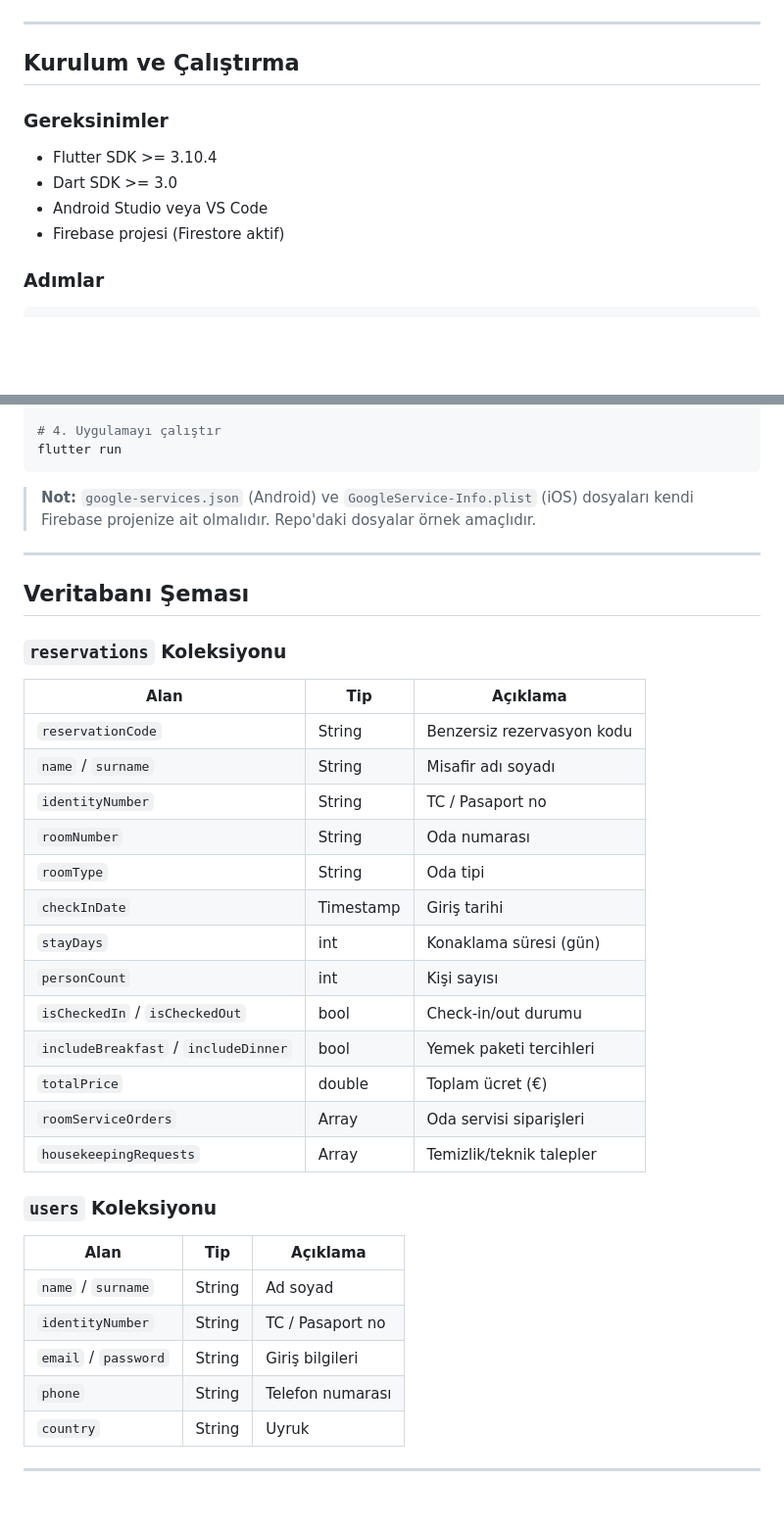
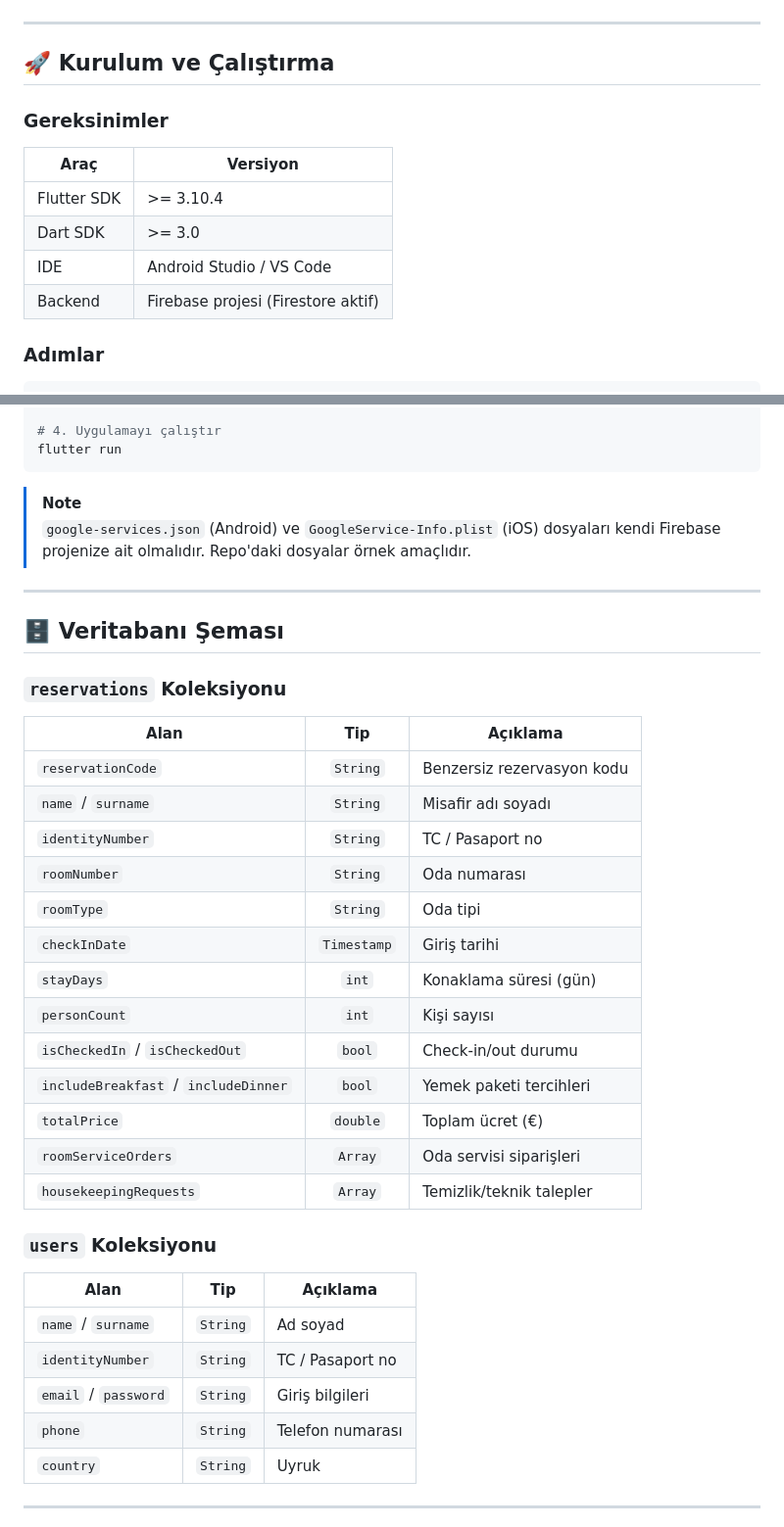
Before and after one commit to DogukanBahsi/Check-In-App, a Markdown page: README.md, 2 parts joined by grey strips. Shown at 98% size. Rendered like a GitHub page; blank space fills up the shorter version.

Commit message:
README gorunumu iyilestirildi - badge, emoji ve daha iyi formatlama eklendi
Co-Authored-By: Claude Sonnet 4.6 <noreply@anthropic.com>

````diff
--- a/README.md
+++ b/README.md
@@ -127,14 +149,16 @@ lib/
 
 ---
 
-## Kurulum ve Çalıştırma
+## 🚀 Kurulum ve Çalıştırma
 
 ### Gereksinimler
 
-- Flutter SDK >= 3.10.4
-- Dart SDK >= 3.0
-- Android Studio veya VS Code
-- Firebase projesi (Firestore aktif)
+| Araç | Versiyon |
+|---|---|
+| Flutter SDK | >= 3.10.4 |
+| Dart SDK | >= 3.0 |
+| IDE | Android Studio / VS Code |
+| Backend | Firebase projesi (Firestore aktif) |
 
 ### Adımlar
 
@@ -153,39 +177,40 @@ flutter pub get
 flutter run
 ```
 
-> **Not:** `google-services.json` (Android) ve `GoogleService-Info.plist` (iOS) dosyaları kendi Firebase projenize ait olmalıdır. Repo'daki dosyalar örnek amaçlıdır.
+> [!NOTE]
+> `google-services.json` (Android) ve `GoogleService-Info.plist` (iOS) dosyaları kendi Firebase projenize ait olmalıdır. Repo'daki dosyalar örnek amaçlıdır.
 
 ---
 
-## Veritabanı Şeması
+## 🗄️ Veritabanı Şeması
 
 ### `reservations` Koleksiyonu
 
 | Alan | Tip | Açıklama |
-|---|---|---|
-| `reservationCode` | String | Benzersiz rezervasyon kodu |
-| `name` / `surname` | String | Misafir adı soyadı |
-| `identityNumber` | String | TC / Pasaport no |
-| `roomNumber` | String | Oda numarası |
-| `roomType` | String | Oda tipi |
-| `checkInDate` | Timestamp | Giriş tarihi |
-| `stayDays` | int | Konaklama süresi (gün) |
-| `personCount` | int | Kişi sayısı |
-| `isCheckedIn` / `isCheckedOut` | bool | Check-in/out durumu |
-| `includeBreakfast` / `includeDinner` | bool | Yemek paketi tercihleri |
-| `totalPrice` | double | Toplam ücret (€) |
-| `roomServiceOrders` | Array | Oda servisi siparişleri |
-| `housekeepingRequests` | Array | Temizlik/teknik talepler |
+|---|:---:|---|
+| `reservationCode` | `String` | Benzersiz rezervasyon kodu |
+| `name` / `surname` | `String` | Misafir adı soyadı |
+| `identityNumber` | `String` | TC / Pasaport no |
+| `roomNumber` | `String` | Oda numarası |
+| `roomType` | `String` | Oda tipi |
+| `checkInDate` | `Timestamp` | Giriş tarihi |
+| `stayDays` | `int` | Konaklama süresi (gün) |
+| `personCount` | `int` | Kişi sayısı |
+| `isCheckedIn` / `isCheckedOut` | `bool` | Check-in/out durumu |
+| `includeBreakfast` / `includeDinner` | `bool` | Yemek paketi tercihleri |
+| `totalPrice` | `double` | Toplam ücret (€) |
+| `roomServiceOrders` | `Array` | Oda servisi siparişleri |
+| `housekeepingRequests` | `Array` | Temizlik/teknik talepler |
 
 ### `users` Koleksiyonu
 
 | Alan | Tip | Açıklama |
-|---|---|---|
-| `name` / `surname` | String | Ad soyad |
-| `identityNumber` | String | TC / Pasaport no |
-| `email` / `password` | String | Giriş bilgileri |
-| `phone` | String | Telefon numarası |
-| `country` | String | Uyruk |
+|---|:---:|---|
+| `name` / `surname` | `String` | Ad soyad |
+| `identityNumber` | `String` | TC / Pasaport no |
+| `email` / `password` | `String` | Giriş bilgileri |
+| `phone` | `String` | Telefon numarası |
+| `country` | `String` | Uyruk |
 
 ---
 
````
Also changed, not shown: other parts of README.md (+65 -39 lines).
